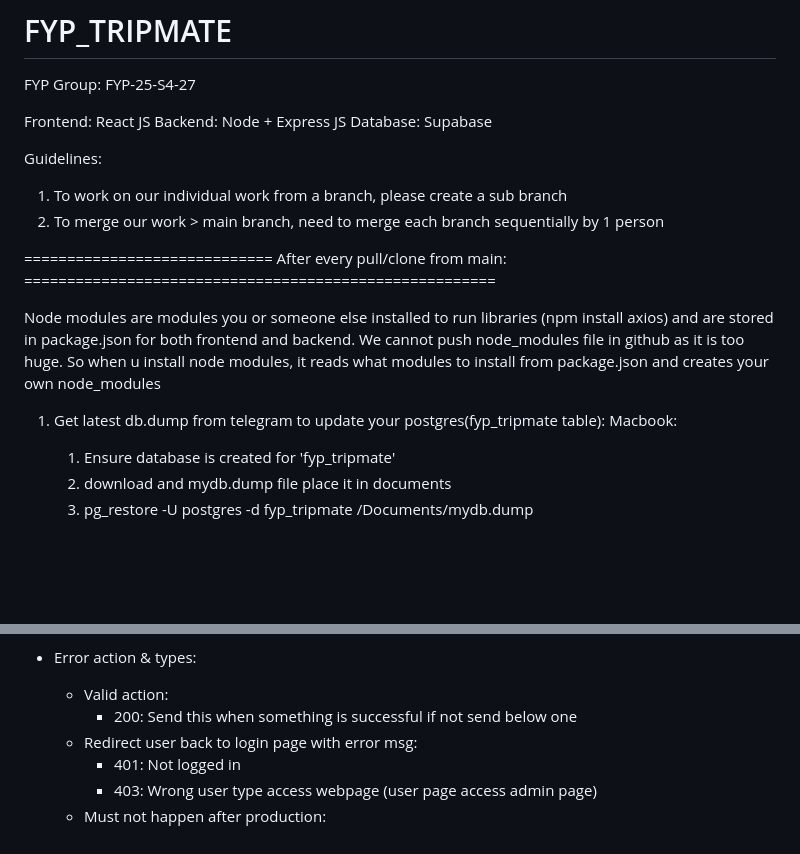
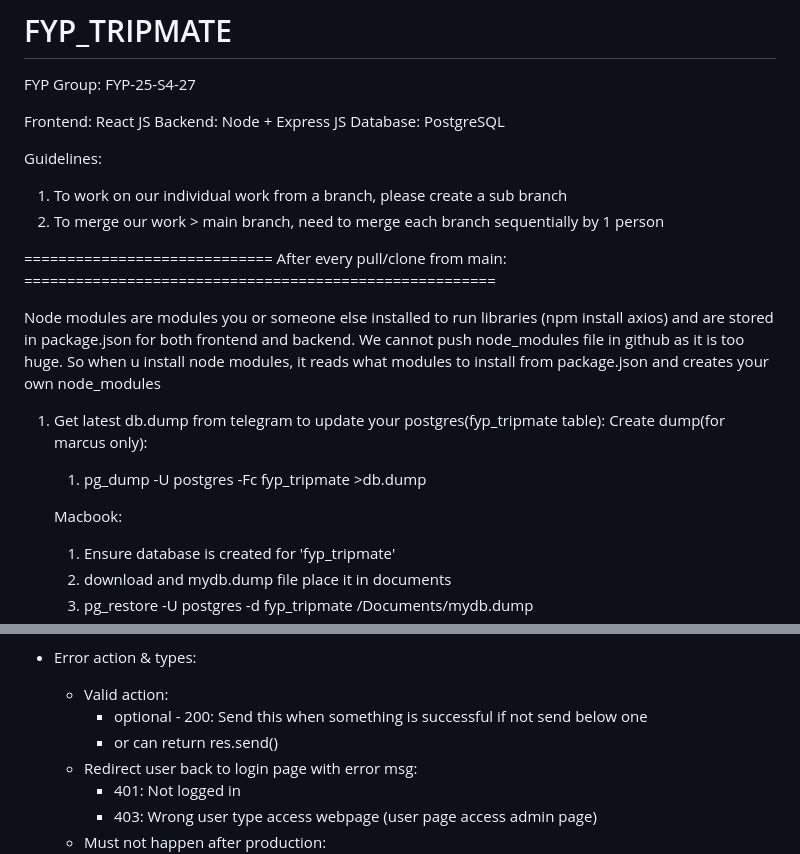
Before and after one commit to marcuschain-jpg/FYP_TRIPMATE, a Markdown page: README.md, 2 parts joined by grey strips. GitHub-like rendering; blank space fills up the shorter version.

```diff
--- a/README.md
+++ b/README.md
@@ -5,7 +5,7 @@ FYP Group: FYP-25-S4-27
 
 Frontend: React JS
 Backend: Node + Express JS
-Database: Supabase
+Database: PostgreSQL
 
 Guidelines:
 1. To work on our individual work from a branch, please create a sub branch
@@ -20,6 +20,9 @@ it is too huge. So when u install node modules, it reads what modules to install
 your own node_modules
 
 1. Get latest db.dump from telegram to update your postgres(fyp_tripmate table):
+    Create dump(for marcus only):
+    1. pg_dump -U postgres -Fc fyp_tripmate >db.dump
+
     Macbook:
     1. Ensure database is created for 'fyp_tripmate'
     2. download and mydb.dump file place it in documents
@@ -117,7 +120,8 @@ Inner workings of events(btn click, page render..)
 
 - Error action & types:
     - Valid action:
-        - 200: Send this when something is successful if not send below one
+        - optional - 200: Send this when something is successful if not send below one
+        - or can return res.send(<something>)
     - Redirect user back to login page with error msg:
         - 401: Not logged in
         - 403: Wrong user type access webpage (user page access admin page)
```
Also changed, not shown: other parts of README.md (+1 -1 lines).
